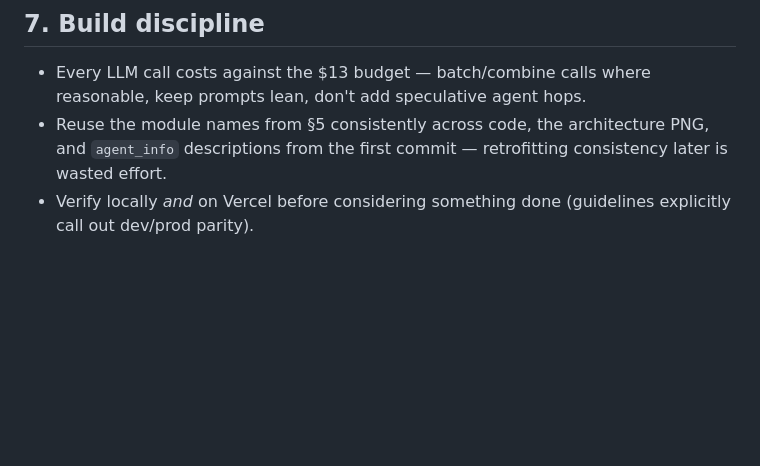
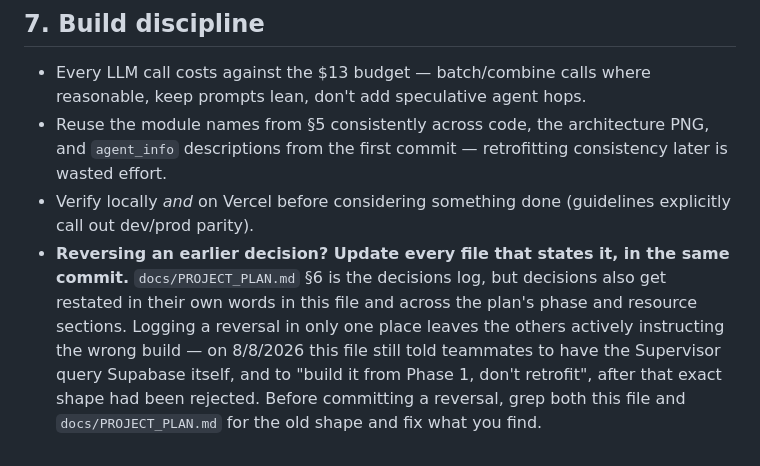
Before and after one commit to anna-kravets/wingman-agent, a Markdown page: CLAUDE.md, the part around the change. Drawn GitHub-style; blank space fills up the shorter version.

Commit message:
Require reversed decisions to be updated everywhere they are stated
The multi-turn interface was reversed in the decisions log while CLAUDE.md
still described and mandated the old shape, so the two files instructed
different builds. Add the rule to CLAUDE.md's build discipline, where every
session reads it, and a pointer at the decisions log for whoever edits that
table directly.

```diff
--- a/CLAUDE.md
+++ b/CLAUDE.md
@@ -124,3 +124,10 @@ from:
   descriptions from the first commit — retrofitting consistency later is wasted effort.
 - Verify locally *and* on Vercel before considering something done (guidelines explicitly call out
   dev/prod parity).
+- **Reversing an earlier decision? Update every file that states it, in the same commit.**
+  `docs/PROJECT_PLAN.md` §6 is the decisions log, but decisions also get restated in their own
+  words in this file and across the plan's phase and resource sections. Logging a reversal in only
+  one place leaves the others actively instructing the wrong build — on 8/8/2026 this file still
+  told teammates to have the Supervisor query Supabase itself, and to "build it from Phase 1, don't
+  retrofit", after that exact shape had been rejected. Before committing a reversal, grep both this
+  file and `docs/PROJECT_PLAN.md` for the old shape and fix what you find.
```
Also changed, not shown: docs/PROJECT_PLAN.md (+4 -0 lines).
